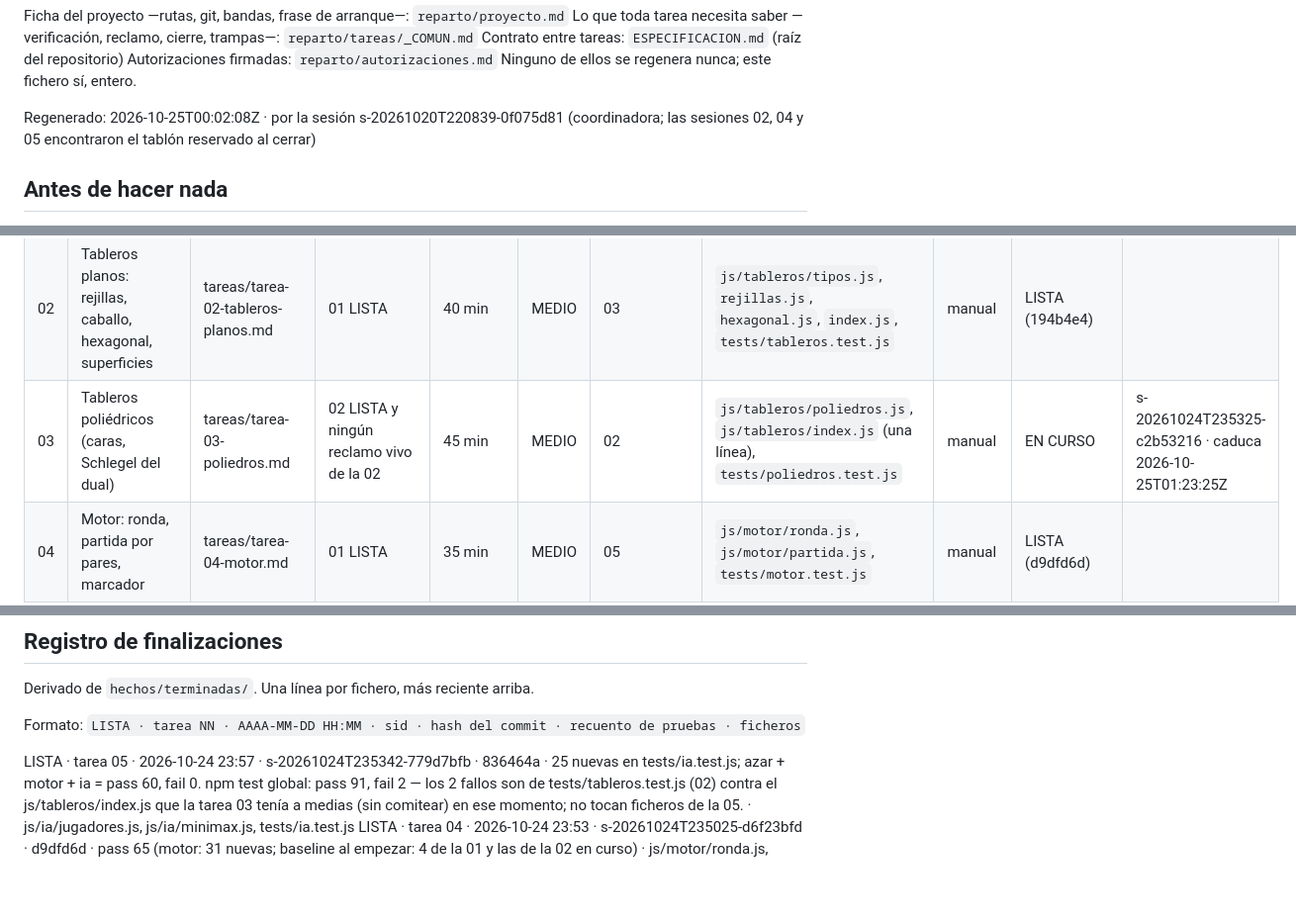
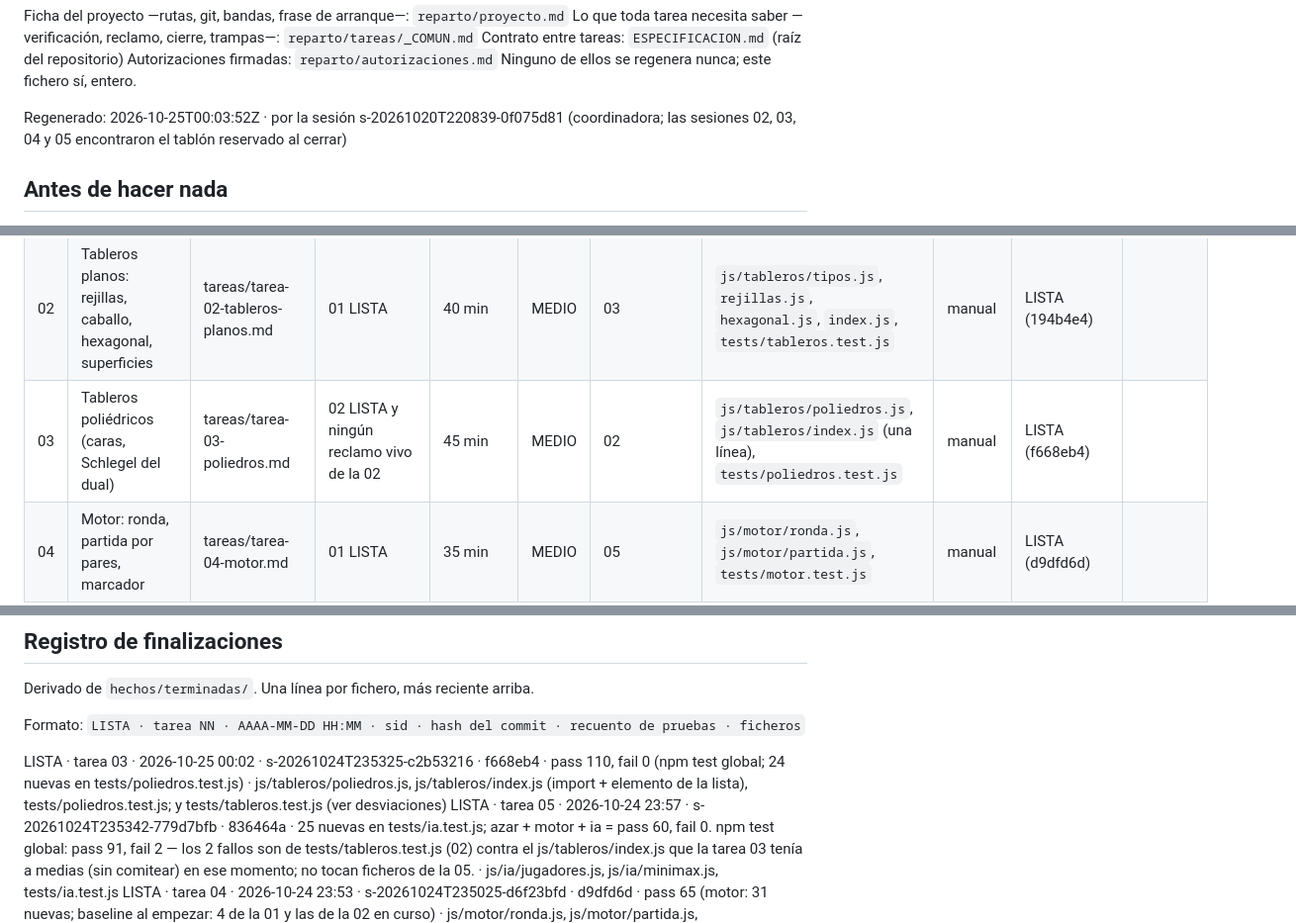
Before and after one commit to salasgar/Gusano, a Markdown page: reparto/_ESTADO.md, 3 parts joined by grey strips. Shown at 99% size. Drawn GitHub-style; blank space fills up the shorter version.

Commit message:
Tablón regenerado por la coordinadora tras cerrar la 03
Co-Authored-By: Claude Fable 5.1 <noreply@anthropic.com>

```diff
--- a/reparto/_ESTADO.md
+++ b/reparto/_ESTADO.md
@@ -14,7 +14,7 @@ Contrato entre tareas: `ESPECIFICACION.md` (raíz del repositorio)
 Autorizaciones firmadas: `reparto/autorizaciones.md`
 Ninguno de ellos se regenera nunca; este fichero sí, entero.
 
-Regenerado: 2026-10-25T00:02:08Z · por la sesión s-20261020T220839-0f075d81 (coordinadora; las sesiones 02, 04 y 05 encontraron el tablón reservado al cerrar)
+Regenerado: 2026-10-25T00:03:52Z · por la sesión s-20261020T220839-0f075d81 (coordinadora; las sesiones 02, 03, 04 y 05 encontraron el tablón reservado al cerrar)
 
 ## Antes de hacer nada
 
@@ -108,7 +108,7 @@ una conversación.
 |---|---|---|---|---|---|---|---|---|---|---|
 | 01 | Esqueleto del proyecto (package.json, licencia, azar.js, prueba) | tareas/tarea-01-esqueleto.md | ninguna (ningún otro reclamo vivo) | 15 min | BAJO | — | `package.json`, `LICENSE`, `index.html`, `css/estilo.css`, `js/util/azar.js`, `tests/azar.test.js`, `README.md` | manual | LISTA (936008e) | |
 | 02 | Tableros planos: rejillas, caballo, hexagonal, superficies | tareas/tarea-02-tableros-planos.md | 01 LISTA | 40 min | MEDIO | 03 | `js/tableros/tipos.js`, `rejillas.js`, `hexagonal.js`, `index.js`, `tests/tableros.test.js` | manual | LISTA (194b4e4) | |
-| 03 | Tableros poliédricos (caras, Schlegel del dual) | tareas/tarea-03-poliedros.md | 02 LISTA y ningún reclamo vivo de la 02 | 45 min | MEDIO | 02 | `js/tableros/poliedros.js`, `js/tableros/index.js` (una línea), `tests/poliedros.test.js` | manual | EN CURSO | s-20261024T235325-c2b53216 · caduca 2026-10-25T01:23:25Z |
+| 03 | Tableros poliédricos (caras, Schlegel del dual) | tareas/tarea-03-poliedros.md | 02 LISTA y ningún reclamo vivo de la 02 | 45 min | MEDIO | 02 | `js/tableros/poliedros.js`, `js/tableros/index.js` (una línea), `tests/poliedros.test.js` | manual | LISTA (f668eb4) | |
 | 04 | Motor: ronda, partida por pares, marcador | tareas/tarea-04-motor.md | 01 LISTA | 35 min | MEDIO | 05 | `js/motor/ronda.js`, `js/motor/partida.js`, `tests/motor.test.js` | manual | LISTA (d9dfd6d) | |
 | 05 | Máquina: niveles, alfa-beta, resolutor exacto | tareas/tarea-05-maquina.md | 02 y 04 LISTAS | 50 min | MEDIO | 04 | `js/ia/jugadores.js`, `js/ia/minimax.js`, `tests/ia.test.js` | manual | LISTA (836464a) | |
 | 06 | Vista del tablero en SVG y demo | tareas/tarea-06-vista-tablero.md | 02 y 04 LISTAS | 50 min | MEDIO | — | `js/ui/vista-tablero.js`, `css/vista-tablero.css`, `demo/vista.html`, `demo/vista.js` | manual | PENDIENTE | |
@@ -137,6 +137,7 @@ Derivado de `hechos/terminadas/`. Una línea por fichero, más reciente arriba.
 
 Formato: `LISTA · tarea NN · AAAA-MM-DD HH:MM · sid · hash del commit · recuento de pruebas · ficheros`
 
+LISTA · tarea 03 · 2026-10-25 00:02 · s-20261024T235325-c2b53216 · f668eb4 · pass 110, fail 0 (npm test global; 24 nuevas en tests/poliedros.test.js) · js/tableros/poliedros.js, js/tableros/index.js (import + elemento de la lista), tests/poliedros.test.js; y tests/tableros.test.js (ver desviaciones)
 LISTA · tarea 05 · 2026-10-24 23:57 · s-20261024T235342-779d7bfb · 836464a · 25 nuevas en tests/ia.test.js; azar + motor + ia = pass 60, fail 0. npm test global: pass 91, fail 2 — los 2 fallos son de tests/tableros.test.js (02) contra el js/tableros/index.js que la tarea 03 tenía a medias (sin comitear) en ese momento; no tocan ficheros de la 05. · js/ia/jugadores.js, js/ia/minimax.js, tests/ia.test.js
 LISTA · tarea 04 · 2026-10-24 23:53 · s-20261024T235025-d6f23bfd · d9dfd6d · pass 65 (motor: 31 nuevas; baseline al empezar: 4 de la 01 y las de la 02 en curso) · js/motor/ronda.js, js/motor/partida.js, tests/motor.test.js
 LISTA · tarea 02 · 2026-10-24 23:53 · s-20261024T235013-c97a563e · 194b4e4 · pass 65, fail 0 (npm test; con la 01 eran 4, mis pruebas nuevas: 30; el resto es tests/motor.test.js de la 04 en curso) · js/tableros/tipos.js, js/tableros/rejillas.js, js/tableros/hexagonal.js, js/tableros/index.js, tests/tableros.test.js
```
